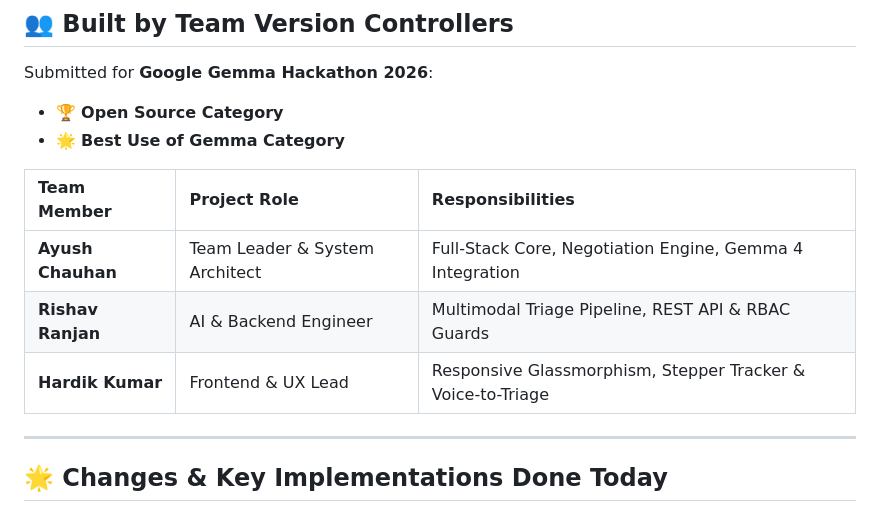
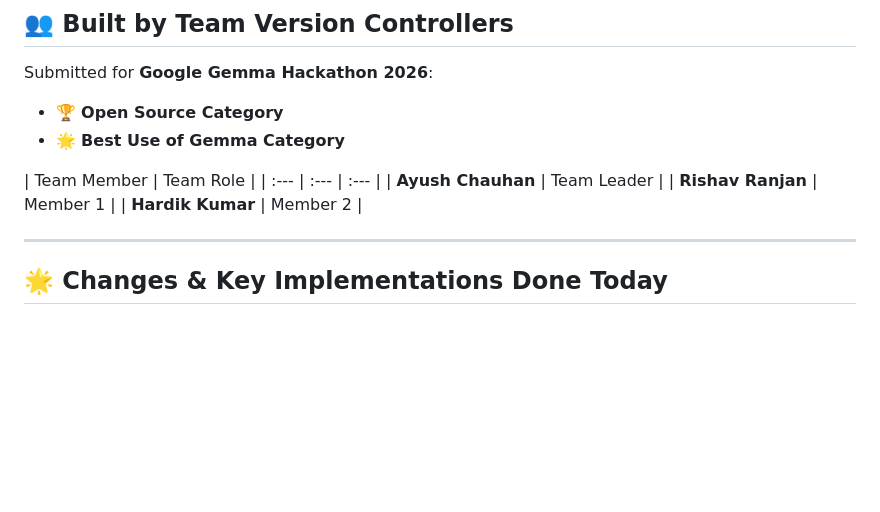
Before and after one commit to Ayush-git800/Civic-Pulse, a Markdown page: README.md, the part around one of its changes. GitHub-like rendering; blank space fills up the shorter version.

```diff
--- a/README.md
+++ b/README.md
@@ -34,11 +33,11 @@ Submitted for **Google Gemma Hackathon 2026**:
 - 🏆 **Open Source Category**
 - 🌟 **Best Use of Gemma Category**
 
-| Team Member | Project Role | Responsibilities |
+| Team Member | Team Role |
 | :--- | :--- | :--- |
-| **Ayush Chauhan** | Team Leader & System Architect | Full-Stack Core, Negotiation Engine, Gemma 4 Integration |
-| **Rishav Ranjan** | AI & Backend Engineer | Multimodal Triage Pipeline, REST API & RBAC Guards |
-| **Hardik Kumar** | Frontend & UX Lead | Responsive Glassmorphism, Stepper Tracker & Voice-to-Triage |
+| **Ayush Chauhan** | Team Leader |
+| **Rishav Ranjan** | Member 1 |
+| **Hardik Kumar** | Member 2 |
 
 ---
 
```
Also changed, not shown: other parts of README.md (+0 -1 lines).
